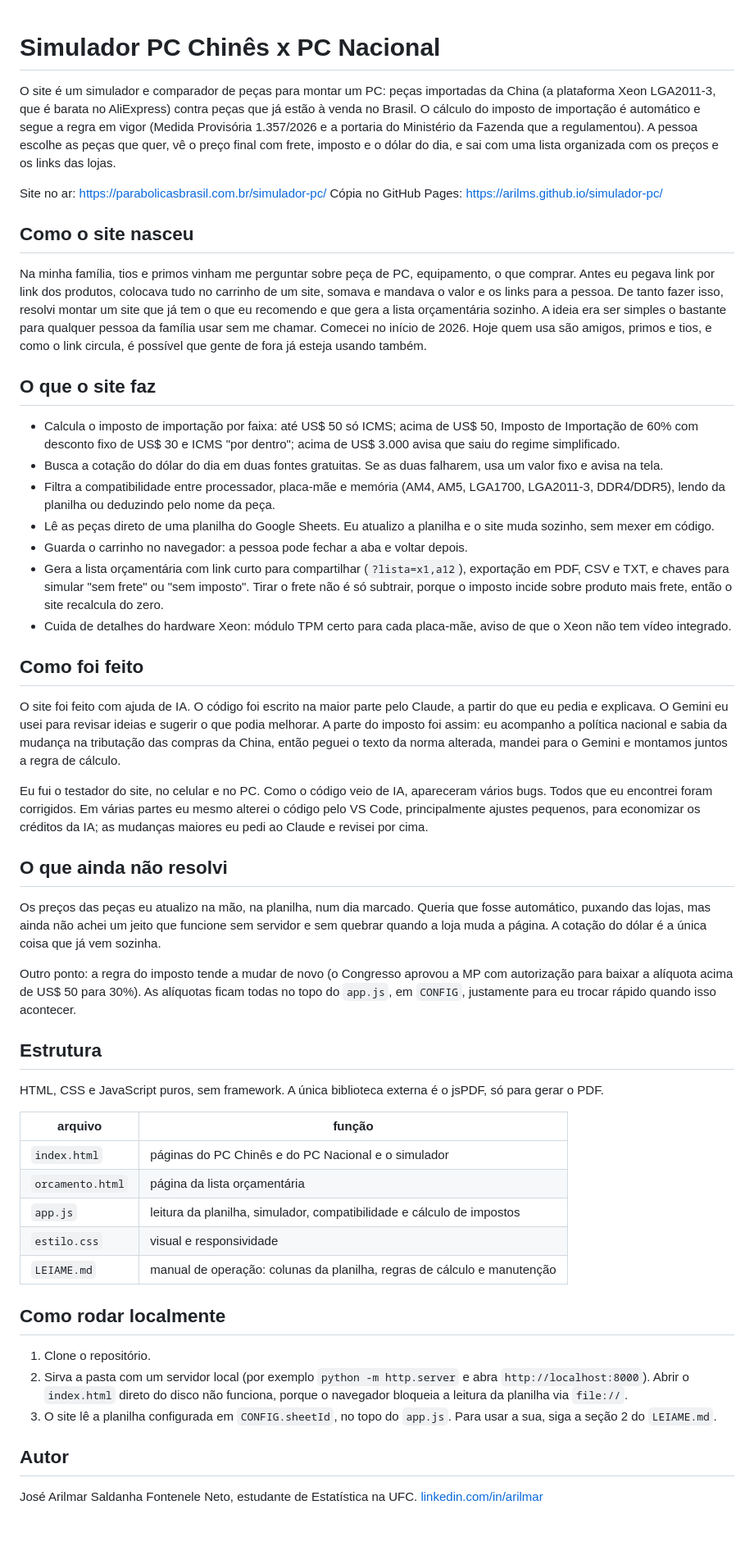
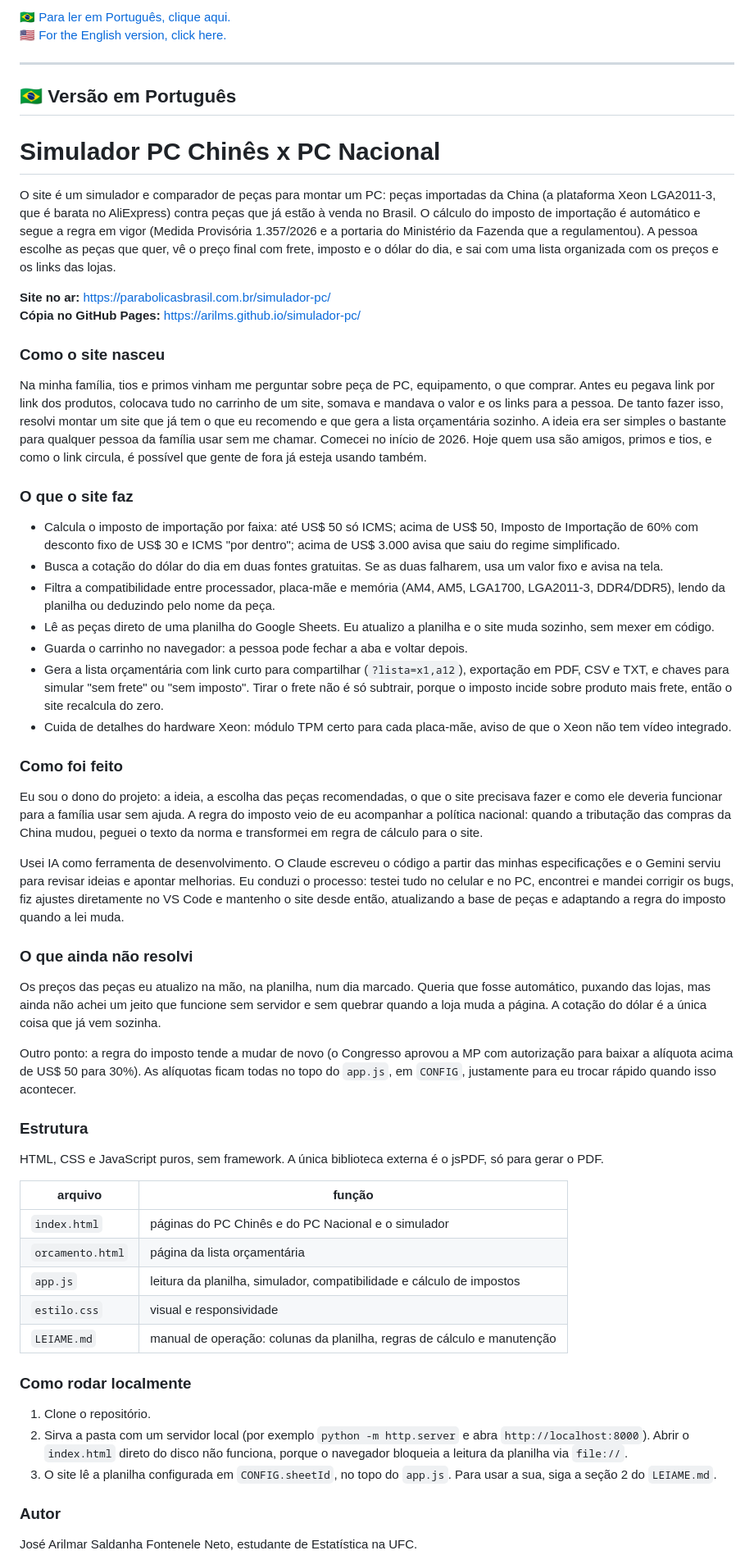
Before and after one commit to Arilms/simulador-pc, a Markdown page: README.md, the part around one of its changes. Shown at 82% size. Drawn GitHub-style; blank space fills up the shorter version.

Commit message:
README: seção 'Como foi feito' revisada

```diff
--- a/README.md
+++ b/README.md
@@ -1,15 +1,22 @@
+🇧🇷 [Para ler em Português, clique aqui.](#-versão-em-português)
+🇺🇸 [For the English version, click here.](#-english-version)
+
+---
+
+## 🇧🇷 Versão em Português
+
 # Simulador PC Chinês x PC Nacional
 
 O site é um simulador e comparador de peças para montar um PC: peças importadas da China (a plataforma Xeon LGA2011-3, que é barata no AliExpress) contra peças que já estão à venda no Brasil. O cálculo do imposto de importação é automático e segue a regra em vigor (Medida Provisória 1.357/2026 e a portaria do Ministério da Fazenda que a regulamentou). A pessoa escolhe as peças que quer, vê o preço final com frete, imposto e o dólar do dia, e sai com uma lista organizada com os preços e os links das lojas.
 
-Site no ar: https://parabolicasbrasil.com.br/simulador-pc/
-Cópia no GitHub Pages: https://arilms.github.io/simulador-pc/
+**Site no ar:** https://parabolicasbrasil.com.br/simulador-pc/
+**Cópia no GitHub Pages:** https://arilms.github.io/simulador-pc/
 
-## Como o site nasceu
+### Como o site nasceu
 
 Na minha família, tios e primos vinham me perguntar sobre peça de PC, equipamento, o que comprar. Antes eu pegava link por link dos produtos, colocava tudo no carrinho de um site, somava e mandava o valor e os links para a pessoa. De tanto fazer isso, resolvi montar um site que já tem o que eu recomendo e que gera a lista orçamentária sozinho. A ideia era ser simples o bastante para qualquer pessoa da família usar sem me chamar. Comecei no início de 2026. Hoje quem usa são amigos, primos e tios, e como o link circula, é possível que gente de fora já esteja usando também.
 
-## O que o site faz
+### O que o site faz
 
 - Calcula o imposto de importação por faixa: até US$ 50 só ICMS; acima de US$ 50, Imposto de Importação de 60% com desconto fixo de US$ 30 e ICMS "por dentro"; acima de US$ 3.000 avisa que saiu do regime simplificado.
 - Busca a cotação do dólar do dia em duas fontes gratuitas. Se as duas falharem, usa um valor fixo e avisa na tela.
@@ -19,19 +26,19 @@ Na minha família, tios e primos vinham me perguntar sobre peça de PC, equipame
 - Gera a lista orçamentária com link curto para compartilhar (`?lista=x1,a12`), exportação em PDF, CSV e TXT, e chaves para simular "sem frete" ou "sem imposto". Tirar o frete não é só subtrair, porque o imposto incide sobre produto mais frete, então o site recalcula do zero.
 - Cuida de detalhes do hardware Xeon: módulo TPM certo para cada placa-mãe, aviso de que o Xeon não tem vídeo integrado.
 
-## Como foi feito
+### Como foi feito
 
-O site foi feito com ajuda de IA. O código foi escrito na maior parte pelo Claude, a partir do que eu pedia e explicava. O Gemini eu usei para revisar ideias e sugerir o que podia melhorar. A parte do imposto foi assim: eu acompanho a política nacional e sabia da mudança na tributação das compras da China, então peguei o texto da norma alterada, mandei para o Gemini e montamos juntos a regra de cálculo.
+Eu sou o dono do projeto: a ideia, a escolha das peças recomendadas, o que o site precisava fazer e como ele deveria funcionar para a família usar sem ajuda. A regra do imposto veio de eu acompanhar a política nacional: quando a tributação das compras da China mudou, peguei o texto da norma e transformei em regra de cálculo para o site.
 
-Eu fui o testador do site, no celular e no PC. Como o código veio de IA, apareceram vários bugs. Todos que eu encontrei foram corrigidos. Em várias partes eu mesmo alterei o código pelo VS Code, principalmente ajustes pequenos, para economizar os créditos da IA; as mudanças maiores eu pedi ao Claude e revisei por cima.
+Usei IA como ferramenta de desenvolvimento. O Claude escreveu o código a partir das minhas especificações e o Gemini serviu para revisar ideias e apontar melhorias. Eu conduzi o processo: testei tudo no celular e no PC, encontrei e mandei corrigir os bugs, fiz ajustes diretamente no VS Code e mantenho o site desde então, atualizando a base de peças e adaptando a regra do imposto quando a lei muda.
 
-## O que ainda não resolvi
+### O que ainda não resolvi
 
 Os preços das peças eu atualizo na mão, na planilha, num dia marcado. Queria que fosse automático, puxando das lojas, mas ainda não achei um jeito que funcione sem servidor e sem quebrar quando a loja muda a página. A cotação do dólar é a única coisa que já vem sozinha.
 
 Outro ponto: a regra do imposto tende a mudar de novo (o Congresso aprovou a MP com autorização para baixar a alíquota acima de US$ 50 para 30%). As alíquotas ficam todas no topo do `app.js`, em `CONFIG`, justamente para eu trocar rápido quando isso acontecer.
 
-## Estrutura
+### Estrutura
 
 HTML, CSS e JavaScript puros, sem framework. A única biblioteca externa é o jsPDF, só para gerar o PDF.
 
@@ -43,13 +50,13 @@ HTML, CSS e JavaScript puros, sem framework. A única biblioteca externa é o js
 | `estilo.css` | visual e responsividade |
 | `LEIAME.md` | manual de operação: colunas da planilha, regras de cálculo e manutenção |
 
-## Como rodar localmente
+### Como rodar localmente
 
 1. Clone o repositório.
 2. Sirva a pasta com um servidor local (por exemplo `python -m http.server` e abra `http://localhost:8000`). Abrir o `index.html` direto do disco não funciona, porque o navegador bloqueia a leitura da planilha via `file://`.
 3. O site lê a planilha configurada em `CONFIG.sheetId`, no topo do `app.js`. Para usar a sua, siga a seção 2 do `LEIAME.md`.
 
-## Autor
+### Autor
 
 José Arilmar Saldanha Fontenele Neto, estudante de Estatística na UFC.
 [linkedin.com/in/arilmar](https://linkedin.com/in/arilmar)
```
Also changed, not shown: other parts of README.md (+59 -1 lines).
